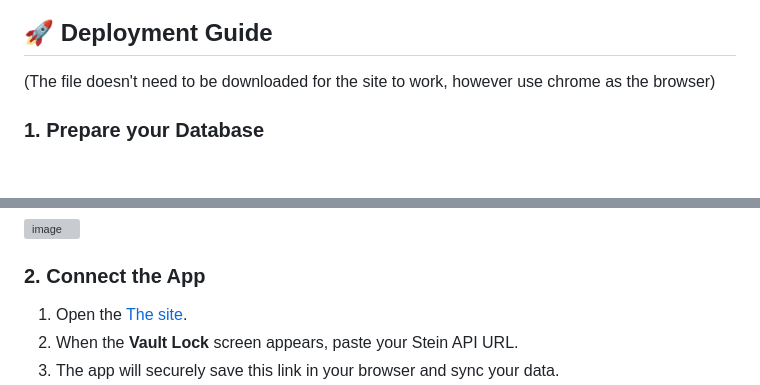
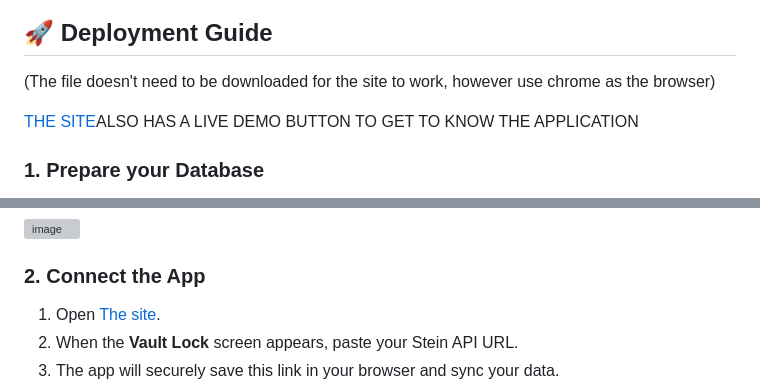
Before and after one commit to Scorpiozo/My-Expense-Tracker, a Markdown page: README.md, 2 parts joined by grey strips. Rendered like a GitHub page; blank space fills up the shorter version; grey boxes are pictures that could not be loaded.

```diff
--- a/README.md
+++ b/README.md
@@ -16,6 +16,8 @@ Total Vault is a luxury-themed financial tracking application built with Vue.js
 ## 🚀 Deployment Guide
 (The file doesn't need to be downloaded for the site to work, however use chrome as the browser)
 
+[THE SITE](https://scorpiozo.github.io/My-Expense-Tracker/)ALSO HAS A LIVE DEMO BUTTON TO GET TO KNOW THE APPLICATION
+
 ### 1. Prepare your Database
 1.  Create a **Google Sheet** with the following headers in the first row:
     `Date`, `Description`, `Category`, `Amount`
@@ -27,7 +29,7 @@ Make sure 'Anyone with link can view'.
 
 
 ### 2. Connect the App
-1.  Open the [The site](https://scorpiozo.github.io/My-Expense-Tracker/).
+1.  Open [The site](https://scorpiozo.github.io/My-Expense-Tracker/).
 2.  When the **Vault Lock** screen appears, paste your Stein API URL.
 3.  The app will securely save this link in your browser and sync your data.
 4.  Under the intelligence tab of the site is a question mark icon which on pressing will open a mini guide of the app
```
